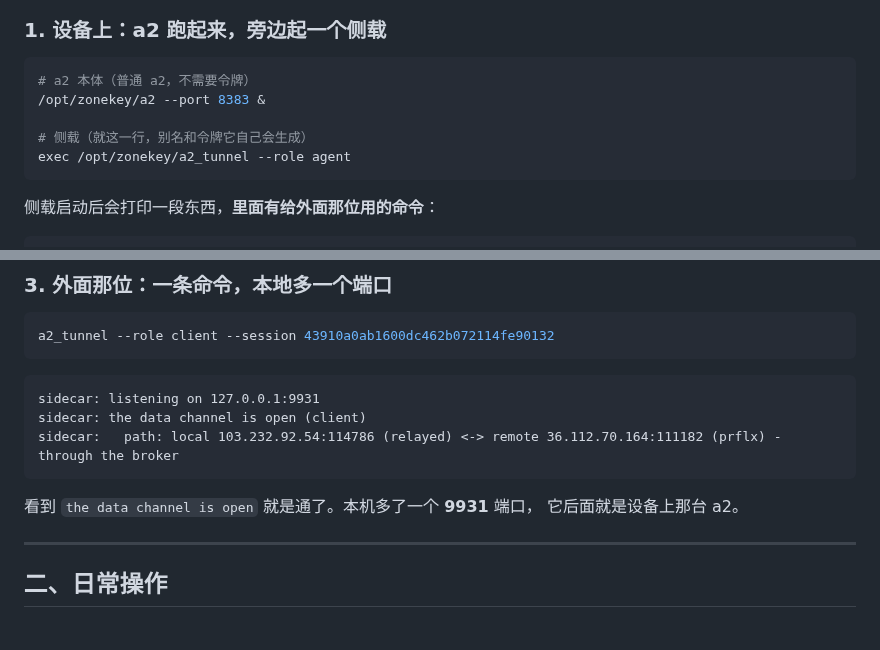
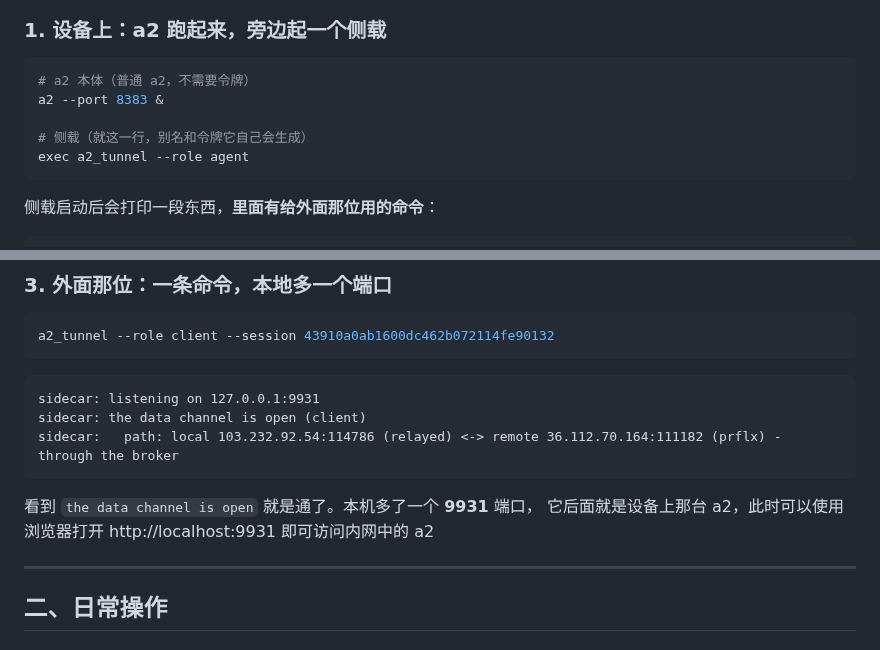
Before and after one commit to sunkwei/tea_a2, a Markdown page: docs/ops_manual.md, 2 parts joined by grey strips. Rendered like a GitHub page.

````diff
--- a/docs/ops_manual.md
+++ b/docs/ops_manual.md
@@ -18,10 +18,10 @@
 
 ```sh
 # a2 本体（普通 a2，不需要令牌）
-/opt/zonekey/a2 --port 8383 &
+a2 --port 8383 &
 
 # 侧载（就这一行，别名和令牌它自己会生成）
-exec /opt/zonekey/a2_tunnel --role agent
+exec a2_tunnel --role agent
 ```
 
 侧载启动后会打印一段东西，**里面有给外面那位用的命令**：
@@ -57,7 +57,7 @@ sidecar:   path: local 103.232.92.54:114786 (relayed) <-> remote 36.112.70.164:1
 ```
 
 看到 `the data channel is open` 就是通了。本机多了一个 **9931** 端口，
-它后面就是设备上那台 a2。
+它后面就是设备上那台 a2，此时可以使用浏览器打开 http://localhost:9931 即可访问内网中的 a2
 
 ---
 
````
Also changed, not shown: other parts of docs/ops_manual.md (+14 -35 lines).
